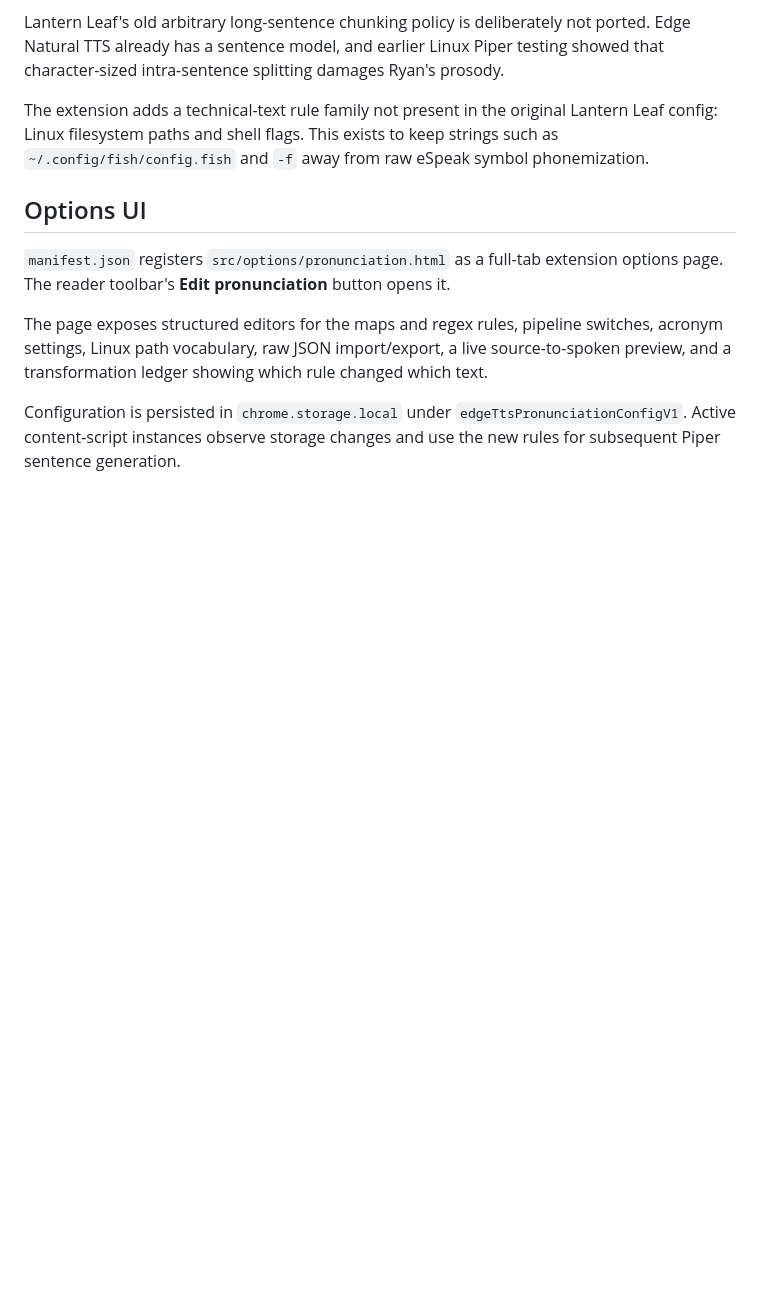
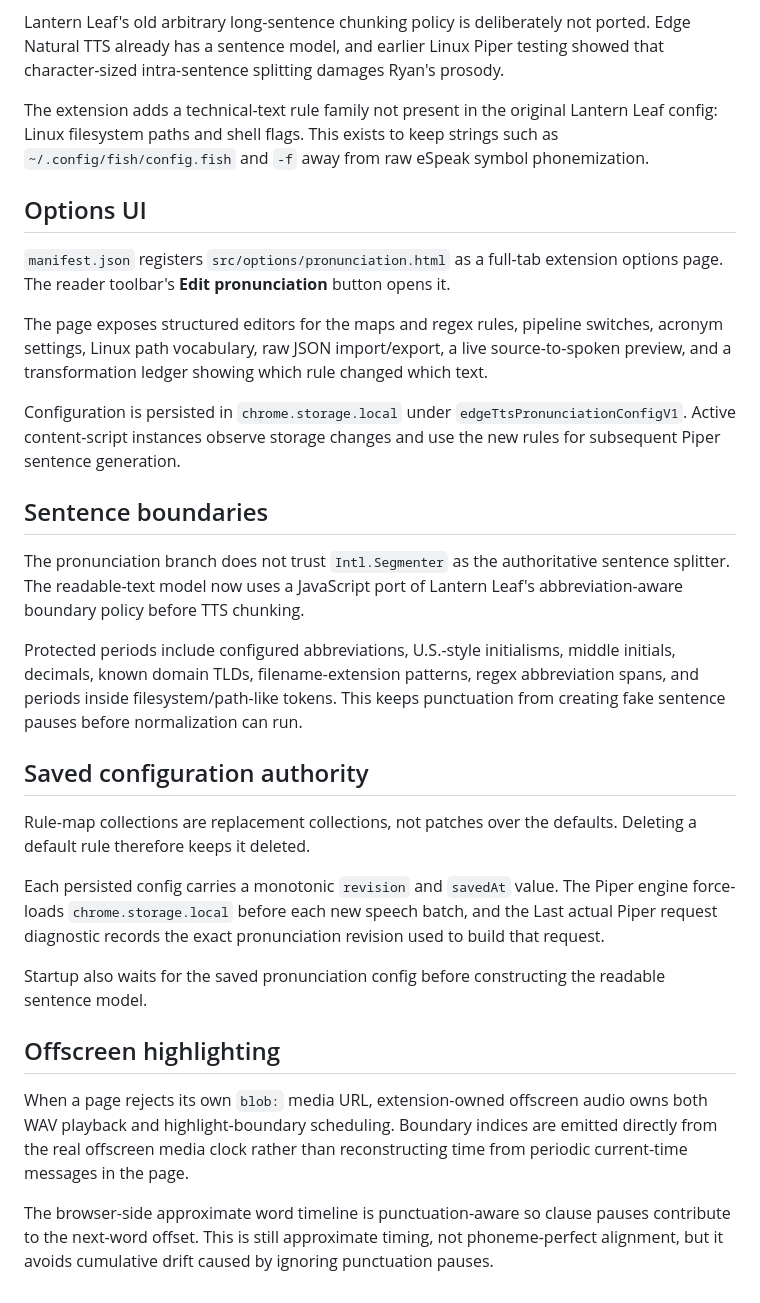
Before and after one commit to sguzman/edge-tts, a Markdown page: docs/PIPER_PRONUNCIATION.md, the part around the change. Rendered like a GitHub page; blank space fills up the shorter version.

Commit message:
Document sentence config and highlight synchronization fixes

```diff
--- a/docs/PIPER_PRONUNCIATION.md
+++ b/docs/PIPER_PRONUNCIATION.md
@@ -153,3 +153,41 @@ Configuration is persisted in `chrome.storage.local` under
 `edgeTtsPronunciationConfigV1`. Active content-script instances observe
 storage changes and use the new rules for subsequent Piper sentence
 generation.
+
+
+## Sentence boundaries
+
+The pronunciation branch does not trust `Intl.Segmenter` as the authoritative
+sentence splitter. The readable-text model now uses a JavaScript port of
+Lantern Leaf's abbreviation-aware boundary policy before TTS chunking.
+
+Protected periods include configured abbreviations, U.S.-style initialisms,
+middle initials, decimals, known domain TLDs, filename-extension patterns,
+regex abbreviation spans, and periods inside filesystem/path-like tokens.
+This keeps punctuation from creating fake sentence pauses before
+normalization can run.
+
+## Saved configuration authority
+
+Rule-map collections are replacement collections, not patches over the
+defaults. Deleting a default rule therefore keeps it deleted.
+
+Each persisted config carries a monotonic `revision` and `savedAt` value.
+The Piper engine force-loads `chrome.storage.local` before each new speech
+batch, and the Last actual Piper request diagnostic records the exact
+pronunciation revision used to build that request.
+
+Startup also waits for the saved pronunciation config before constructing the
+readable sentence model.
+
+## Offscreen highlighting
+
+When a page rejects its own `blob:` media URL, extension-owned offscreen
+audio owns both WAV playback and highlight-boundary scheduling. Boundary
+indices are emitted directly from the real offscreen media clock rather than
+reconstructing time from periodic current-time messages in the page.
+
+The browser-side approximate word timeline is punctuation-aware so clause
+pauses contribute to the next-word offset. This is still approximate timing,
+not phoneme-perfect alignment, but it avoids cumulative drift caused by
+ignoring punctuation pauses.
```
